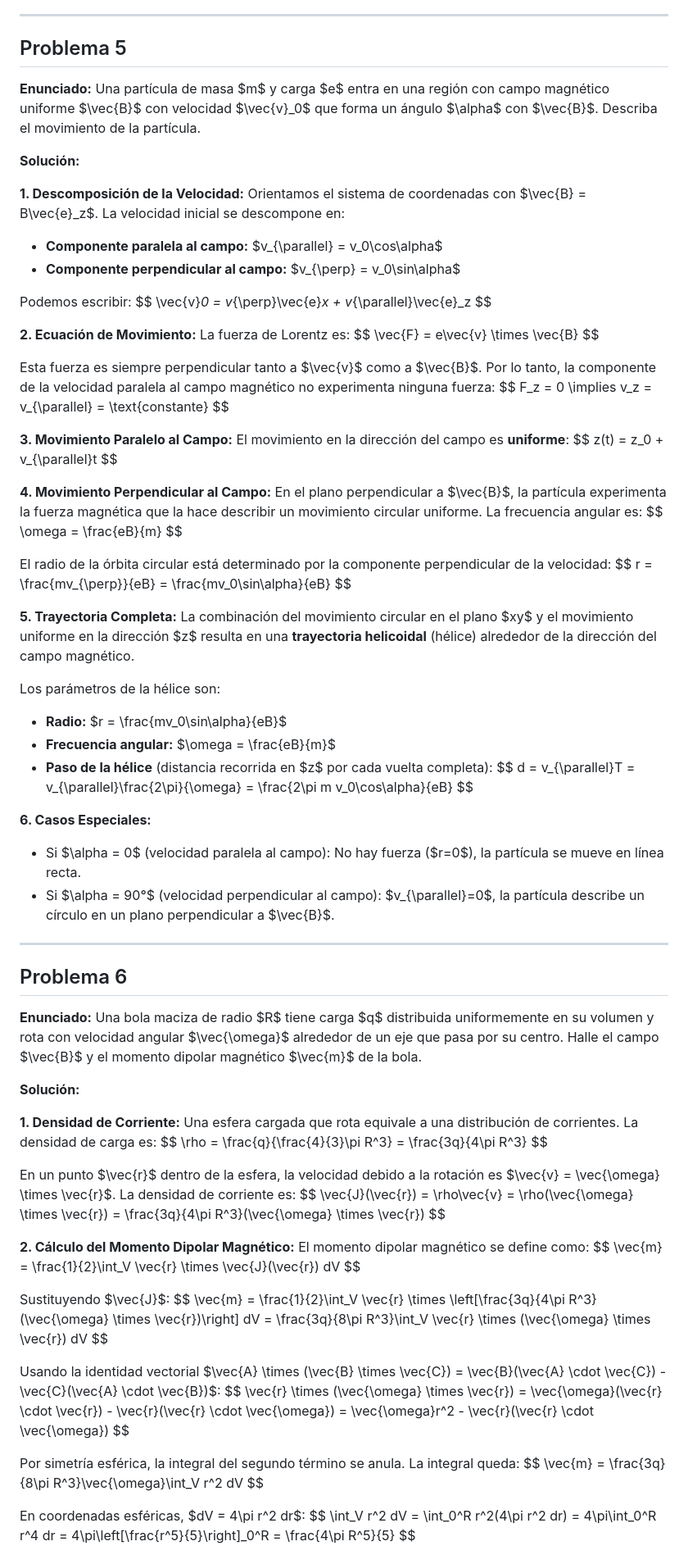
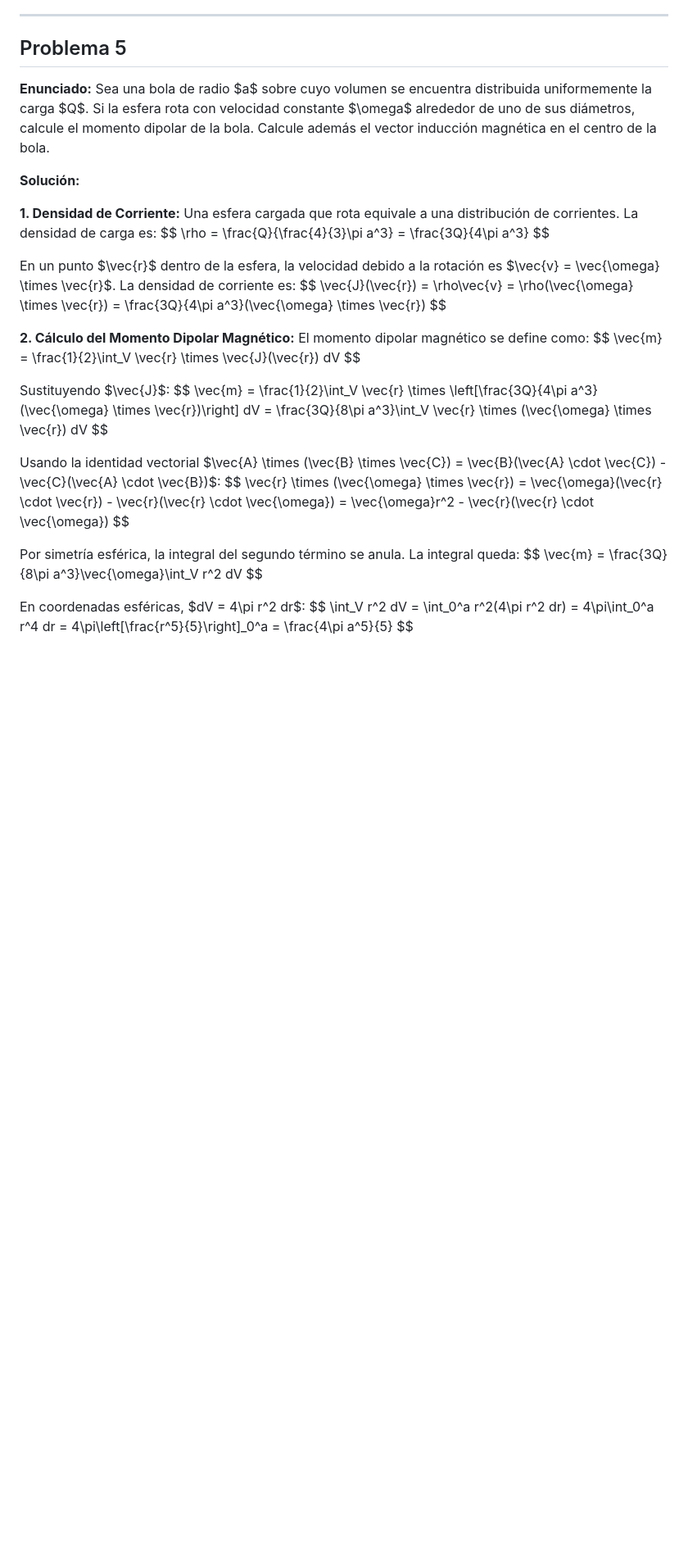
Before and after one commit to JuanJ27/Base, a Markdown page: Tex/Electro1/solucionario.md, the part around the change printed below. Shown: that part at 82% size. Drawn GitHub-style; blank space fills up the shorter version.

```diff
--- a/Tex/Electro1/solucionario.md
+++ b/Tex/Electro1/solucionario.md
@@ -1331,78 +1317,31 @@ La trayectoria completa es una **hélice con paso creciente** (o espiral cónica
 
 ## Problema 5
 
-**Enunciado:** Una partícula de masa $m$ y carga $e$ entra en una región con campo magnético uniforme $\vec{B}$ con velocidad $\vec{v}_0$ que forma un ángulo $\alpha$ con $\vec{B}$. Describa el movimiento de la partícula.
-
-**Solución:**
-
-**1. Descomposición de la Velocidad:**
-Orientamos el sistema de coordenadas con $\vec{B} = B\vec{e}_z$. La velocidad inicial se descompone en:
-*   **Componente paralela al campo:** $v_{\parallel} = v_0\cos\alpha$
-*   **Componente perpendicular al campo:** $v_{\perp} = v_0\sin\alpha$
-
-Podemos escribir:
-$$ \vec{v}_0 = v_{\perp}\vec{e}_x + v_{\parallel}\vec{e}_z $$
-
-**2. Ecuación de Movimiento:**
-La fuerza de Lorentz es:
-$$ \vec{F} = e\vec{v} \times \vec{B} $$
-
-Esta fuerza es siempre perpendicular tanto a $\vec{v}$ como a $\vec{B}$. Por lo tanto, la componente de la velocidad paralela al campo magnético no experimenta ninguna fuerza:
-$$ F_z = 0 \implies v_z = v_{\parallel} = \text{constante} $$
-
-**3. Movimiento Paralelo al Campo:**
-El movimiento en la dirección del campo es **uniforme**:
-$$ z(t) = z_0 + v_{\parallel}t $$
-
-**4. Movimiento Perpendicular al Campo:**
-En el plano perpendicular a $\vec{B}$, la partícula experimenta la fuerza magnética que la hace describir un movimiento circular uniforme. La frecuencia angular es:
-$$ \omega = \frac{eB}{m} $$
-
-El radio de la órbita circular está determinado por la componente perpendicular de la velocidad:
-$$ r = \frac{mv_{\perp}}{eB} = \frac{mv_0\sin\alpha}{eB} $$
-
-**5. Trayectoria Completa:**
-La combinación del movimiento circular en el plano $xy$ y el movimiento uniforme en la dirección $z$ resulta en una **trayectoria helicoidal** (hélice) alrededor de la dirección del campo magnético.
-
-Los parámetros de la hélice son:
-*   **Radio:** $r = \frac{mv_0\sin\alpha}{eB}$
-*   **Frecuencia angular:** $\omega = \frac{eB}{m}$
-*   **Paso de la hélice** (distancia recorrida en $z$ por cada vuelta completa):
-    $$ d = v_{\parallel}T = v_{\parallel}\frac{2\pi}{\omega} = \frac{2\pi m v_0\cos\alpha}{eB} $$
-
-**6. Casos Especiales:**
-*   Si $\alpha = 0$ (velocidad paralela al campo): No hay fuerza ($r=0$), la partícula se mueve en línea recta.
-*   Si $\alpha = 90°$ (velocidad perpendicular al campo): $v_{\parallel}=0$, la partícula describe un círculo en un plano perpendicular a $\vec{B}$.
-
----
-
-## Problema 6
-
-**Enunciado:** Una bola maciza de radio $R$ tiene carga $q$ distribuida uniformemente en su volumen y rota con velocidad angular $\vec{\omega}$ alrededor de un eje que pasa por su centro. Halle el campo $\vec{B}$ y el momento dipolar magnético $\vec{m}$ de la bola.
+**Enunciado:** Sea una bola de radio $a$ sobre cuyo volumen se encuentra distribuida uniformemente la carga $Q$. Si la esfera rota con velocidad constante $\omega$ alrededor de uno de sus diámetros, calcule el momento dipolar de la bola. Calcule además el vector inducción magnética en el centro de la bola.
 
 **Solución:**
 
 **1. Densidad de Corriente:**
 Una esfera cargada que rota equivale a una distribución de corrientes. La densidad de carga es:
-$$ \rho = \frac{q}{\frac{4}{3}\pi R^3} = \frac{3q}{4\pi R^3} $$
+$$ \rho = \frac{Q}{\frac{4}{3}\pi a^3} = \frac{3Q}{4\pi a^3} $$
 
 En un punto $\vec{r}$ dentro de la esfera, la velocidad debido a la rotación es $\vec{v} = \vec{\omega} \times \vec{r}$. La densidad de corriente es:
-$$ \vec{J}(\vec{r}) = \rho\vec{v} = \rho(\vec{\omega} \times \vec{r}) = \frac{3q}{4\pi R^3}(\vec{\omega} \times \vec{r}) $$
+$$ \vec{J}(\vec{r}) = \rho\vec{v} = \rho(\vec{\omega} \times \vec{r}) = \frac{3Q}{4\pi a^3}(\vec{\omega} \times \vec{r}) $$
 
 **2. Cálculo del Momento Dipolar Magnético:**
 El momento dipolar magnético se define como:
 $$ \vec{m} = \frac{1}{2}\int_V \vec{r} \times \vec{J}(\vec{r}) dV $$
 
 Sustituyendo $\vec{J}$:
-$$ \vec{m} = \frac{1}{2}\int_V \vec{r} \times \left[\frac{3q}{4\pi R^3}(\vec{\omega} \times \vec{r})\right] dV = \frac{3q}{8\pi R^3}\int_V \vec{r} \times (\vec{\omega} \times \vec{r}) dV $$
+$$ \vec{m} = \frac{1}{2}\int_V \vec{r} \times \left[\frac{3Q}{4\pi a^3}(\vec{\omega} \times \vec{r})\right] dV = \frac{3Q}{8\pi a^3}\int_V \vec{r} \times (\vec{\omega} \times \vec{r}) dV $$
 
 Usando la identidad vectorial $\vec{A} \times (\vec{B} \times \vec{C}) = \vec{B}(\vec{A} \cdot \vec{C}) - \vec{C}(\vec{A} \cdot \vec{B})$:
 $$ \vec{r} \times (\vec{\omega} \times \vec{r}) = \vec{\omega}(\vec{r} \cdot \vec{r}) - \vec{r}(\vec{r} \cdot \vec{\omega}) = \vec{\omega}r^2 - \vec{r}(\vec{r} \cdot \vec{\omega}) $$
 
 Por simetría esférica, la integral del segundo término se anula. La integral queda:
-$$ \vec{m} = \frac{3q}{8\pi R^3}\vec{\omega}\int_V r^2 dV $$
+$$ \vec{m} = \frac{3Q}{8\pi a^3}\vec{\omega}\int_V r^2 dV $$
 
 En coordenadas esféricas, $dV = 4\pi r^2 dr$:
-$$ \int_V r^2 dV = \int_0^R r^2(4\pi r^2 dr) = 4\pi\int_0^R r^4 dr = 4\pi\left[\frac{r^5}{5}\right]_0^R = \frac{4\pi R^5}{5} $$
+$$ \int_V r^2 dV = \int_0^a r^2(4\pi r^2 dr) = 4\pi\int_0^a r^4 dr = 4\pi\left[\frac{r^5}{5}\right]_0^a = \frac{4\pi a^5}{5} $$
 
 Sustituyendo:
```
Also changed, not shown: other parts of Tex/Electro1/solucionario.md (+168 -120 lines).
